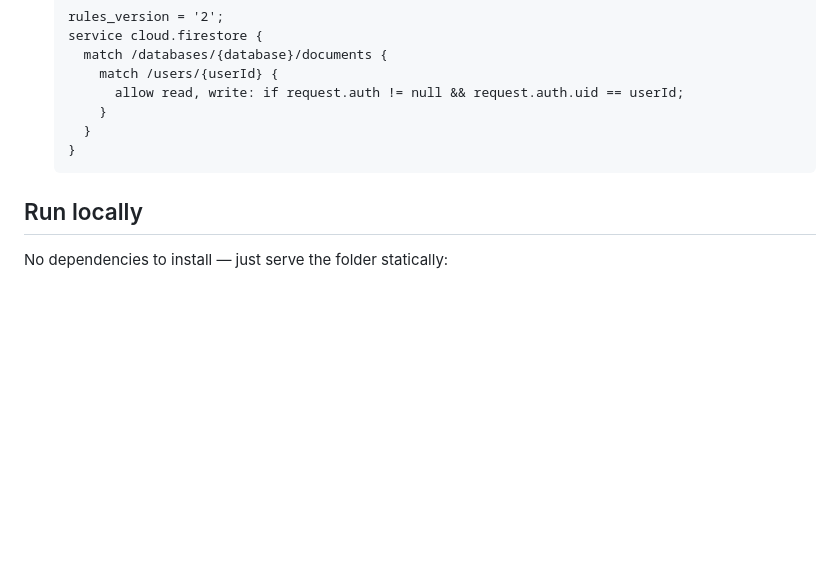
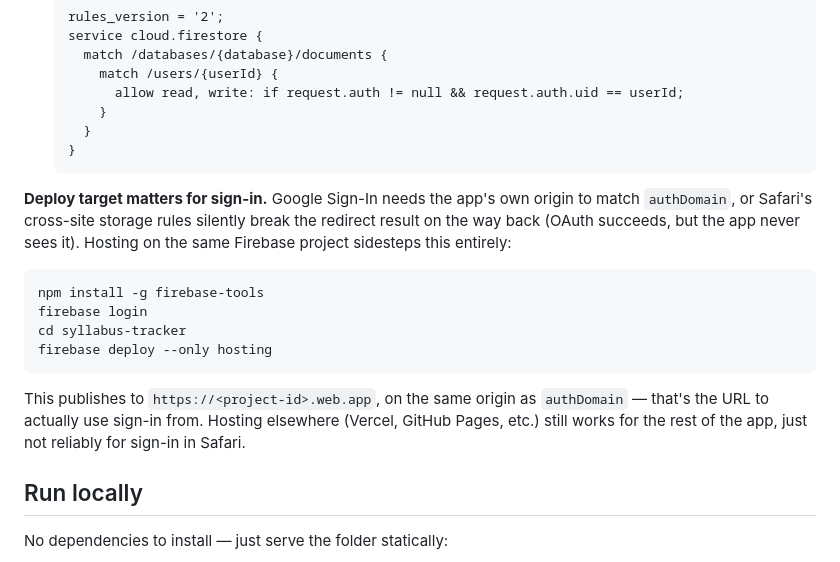
Before and after one commit to itsdurgeshray/syllabus-tracker, a Markdown page: README.md, the part around the change. Rendered like a GitHub page; blank space fills up the shorter version.

Commit message:
Document Firebase Hosting as the sign-in-safe deploy target
Co-Authored-By: Claude Sonnet 5 <noreply@anthropic.com>

````diff
--- a/README.md
+++ b/README.md
@@ -32,6 +32,15 @@ A fast, minimal study tracker for **SSC CGL** — Tier 1, Tier 2 Paper 1, and Ti
    }
    ```
 
+**Deploy target matters for sign-in.** Google Sign-In needs the app's own origin to match `authDomain`, or Safari's cross-site storage rules silently break the redirect result on the way back (OAuth succeeds, but the app never sees it). Hosting on the same Firebase project sidesteps this entirely:
+```bash
+npm install -g firebase-tools
+firebase login
+cd syllabus-tracker
+firebase deploy --only hosting
+```
+This publishes to `https://<project-id>.web.app`, on the same origin as `authDomain` — that's the URL to actually use sign-in from. Hosting elsewhere (Vercel, GitHub Pages, etc.) still works for the rest of the app, just not reliably for sign-in in Safari.
+
 ## Run locally
 
 No dependencies to install — just serve the folder statically:
````
